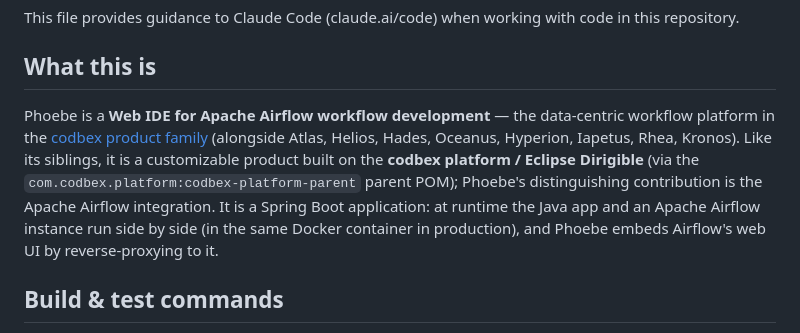
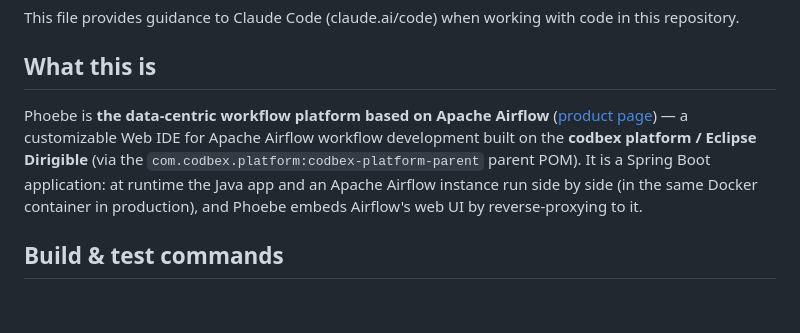
Before and after one commit to codbex/codbex-phoebe, a Markdown page: CLAUDE.md, the part around the change. GitHub-like rendering; blank space fills up the shorter version.

Commit message:
Scope CLAUDE.md product context to Phoebe only
Co-Authored-By: Claude Opus 4.8 (1M context) <noreply@anthropic.com>

```diff
--- a/CLAUDE.md
+++ b/CLAUDE.md
@@ -4,14 +4,12 @@ This file provides guidance to Claude Code (claude.ai/code) when working with co
 
 ## What this is
 
-Phoebe is a **Web IDE for Apache Airflow workflow development** — the data-centric workflow
-platform in the [codbex product family](https://www.codbex.com/products/) (alongside Atlas,
-Helios, Hades, Oceanus, Hyperion, Iapetus, Rhea, Kronos). Like its siblings, it is a
-customizable product built on the **codbex platform / Eclipse Dirigible** (via the
-`com.codbex.platform:codbex-platform-parent` parent POM); Phoebe's distinguishing
-contribution is the Apache Airflow integration. It is a Spring Boot application: at runtime
-the Java app and an Apache Airflow instance run side by side (in the same Docker container in
-production), and Phoebe embeds Airflow's web UI by reverse-proxying to it.
+Phoebe is **the data-centric workflow platform based on Apache Airflow**
+([product page](https://www.codbex.com/products/)) — a customizable Web IDE for Apache
+Airflow workflow development built on the **codbex platform / Eclipse Dirigible** (via the
+`com.codbex.platform:codbex-platform-parent` parent POM). It is a Spring Boot application: at
+runtime the Java app and an Apache Airflow instance run side by side (in the same Docker
+container in production), and Phoebe embeds Airflow's web UI by reverse-proxying to it.
 
 ## Build & test commands
 
```
